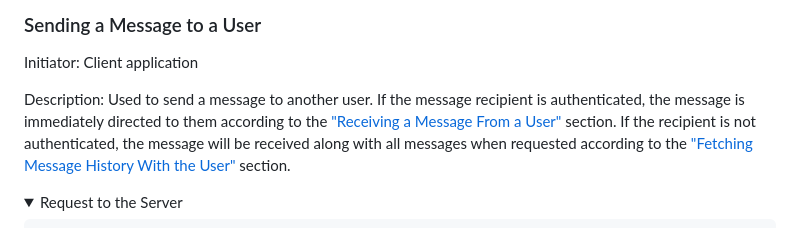
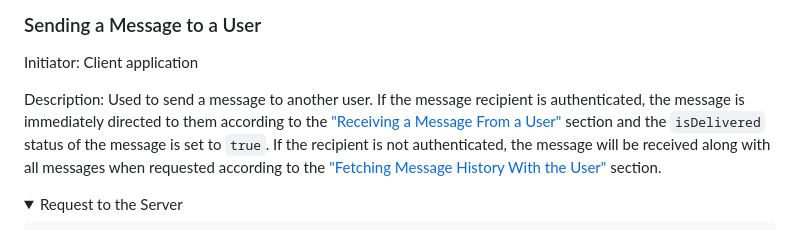
Before and after one commit to rolling-scopes-school/fun-chat-server, a Markdown page: README.md, the part around the change. Drawn GitHub-style; folded sections open.

Commit message:
docs: fix Sending a Message to a User description

```diff
--- a/README.md
+++ b/README.md
@@ -402,7 +402,7 @@ where:
 
 Initiator: Client application
 
-Description: Used to send a message to another user. If the message recipient is authenticated, the message is immediately directed to them according to the ["Receiving a Message From a User"](#Receiving-a-Message-From-a-User) section. If the recipient is not authenticated, the message will be received along with all messages when requested according to the ["Fetching Message History With the User"](#Fetching-Message-History-With-the-User) section.
+Description: Used to send a message to another user. If the message recipient is authenticated, the message is immediately directed to them according to the ["Receiving a Message From a User"](#Receiving-a-Message-From-a-User) section and the `isDelivered` status of the message is set to `true`. If the recipient is not authenticated, the message will be received along with all messages when requested according to the ["Fetching Message History With the User"](#Fetching-Message-History-With-the-User) section.
 
 <details>
 <summary markdown="span">Request to the Server</summary>
```
